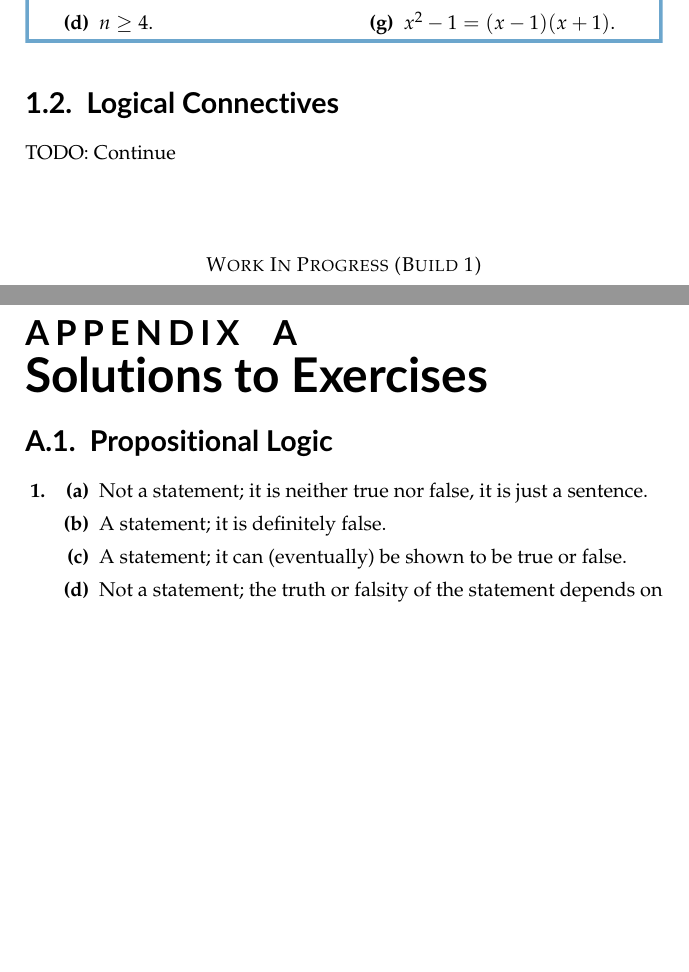
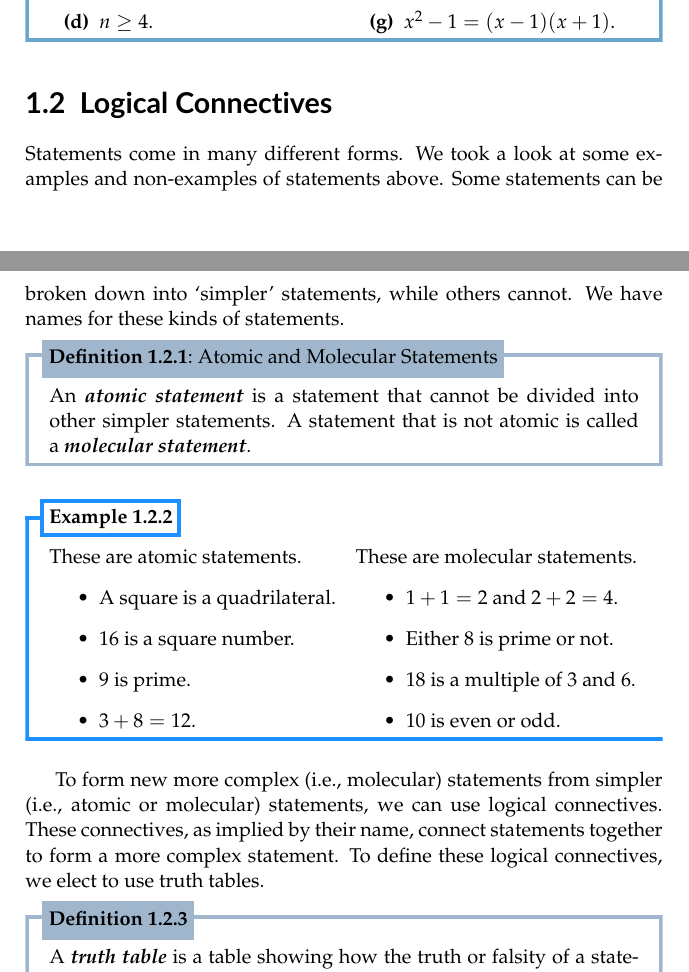
Before and after one commit to PhotonicGluon/NZQRC-Book, a LaTeX book (book/book.tex, which reads book/part-0/logic-1.tex): two parts of pages 2 and 3 of 3 before the commit and two parts of pages 2 and 3 of 4 after it, joined at a grey line, cut so that both start at the same text, the shorter picture padded with empty space. Compiled offline with pdfLaTeX.

Commit message:
Add introduction to section 1.2

```diff
--- a/book/book.tex
+++ b/book/book.tex
@@ -36,7 +36,7 @@
         % %
         % % Appendices
         % appendices/preamble,
-        appendices/exercise-solutions,
+        % appendices/exercise-solutions,
     }
 }
 {
--- a/book/part-0/logic-1.tex
+++ b/book/part-0/logic-1.tex
@@ -61,4 +61,38 @@ We may name statements using lowercase variables like $p$, $q$, and $r$.
 \end{exercise}
 
 \section{Logical Connectives}
-TODO: Continue
+Statements come in many different forms. We took a look at some examples and non-examples of statements above. Some statements can be broken down into `simpler' statements, while others cannot. We have names for these kinds of statements.
+
+\begin{definition}[Atomic and Molecular Statements]
+    An \term{atomic statement}\index{statement!atomic} is a statement that cannot be divided into other simpler statements. A statement that is not atomic is called a \term{molecular statement}\index{statement!molecular}.
+\end{definition}
+
+\begin{example}
+    \vspace{-4mm}
+    \begin{multicols}{2}
+        {
+            These are atomic statements.
+            \begin{itemize}
+                \item A square is a quadrilateral.
+                \item 16 is a square number.
+                \item 9 is prime.
+                \item $3 + 8 = 12$.
+            \end{itemize}
+        }
+        {
+            These are molecular statements.
+            \begin{itemize}
+                \item $1 + 1 = 2$ and $2 + 2 = 4$.
+                \item Either 8 is prime or not.
+                \item 18 is a multiple of 3 and 6.
+                \item 10 is even or odd.
+            \end{itemize}
+        }
+    \end{multicols}
+\end{example}
+
+To form new more complex (i.e., molecular) statements from simpler (i.e., atomic or molecular) statements, we can use logical connectives. These connectives, as implied by their name, connect statements together to form a more complex statement. To define these logical connectives, we elect to use truth tables.
+
+\begin{definition}
+    A \term{truth table}\index{truth table} is a table showing how the truth or falsity of a statement depends on the truth or falsity of the statements from which it is constructed from.
+\end{definition}
@@ -64,0 +114,2 @@ TODO: Continue
+\subsection{Biconditional}
+TODO: Add
```
Also changed, not shown: book/part-0/logic-1.tex (15 more changed lines).
